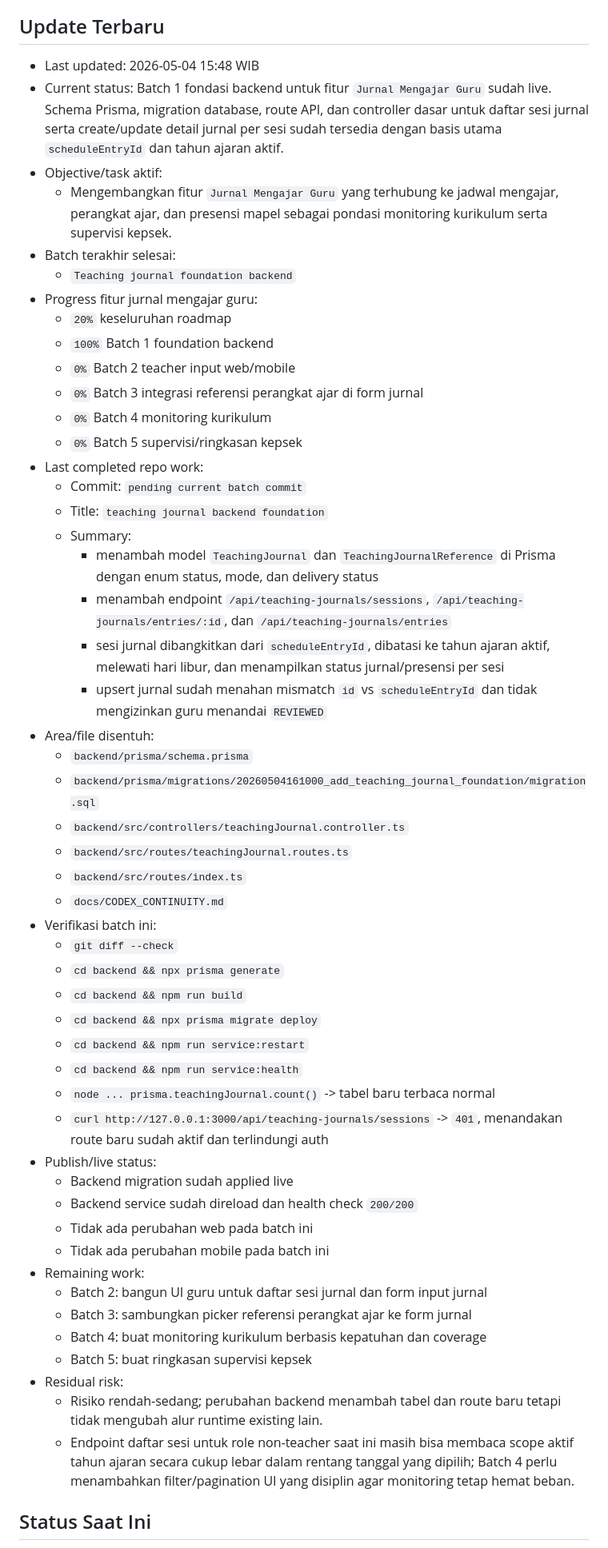
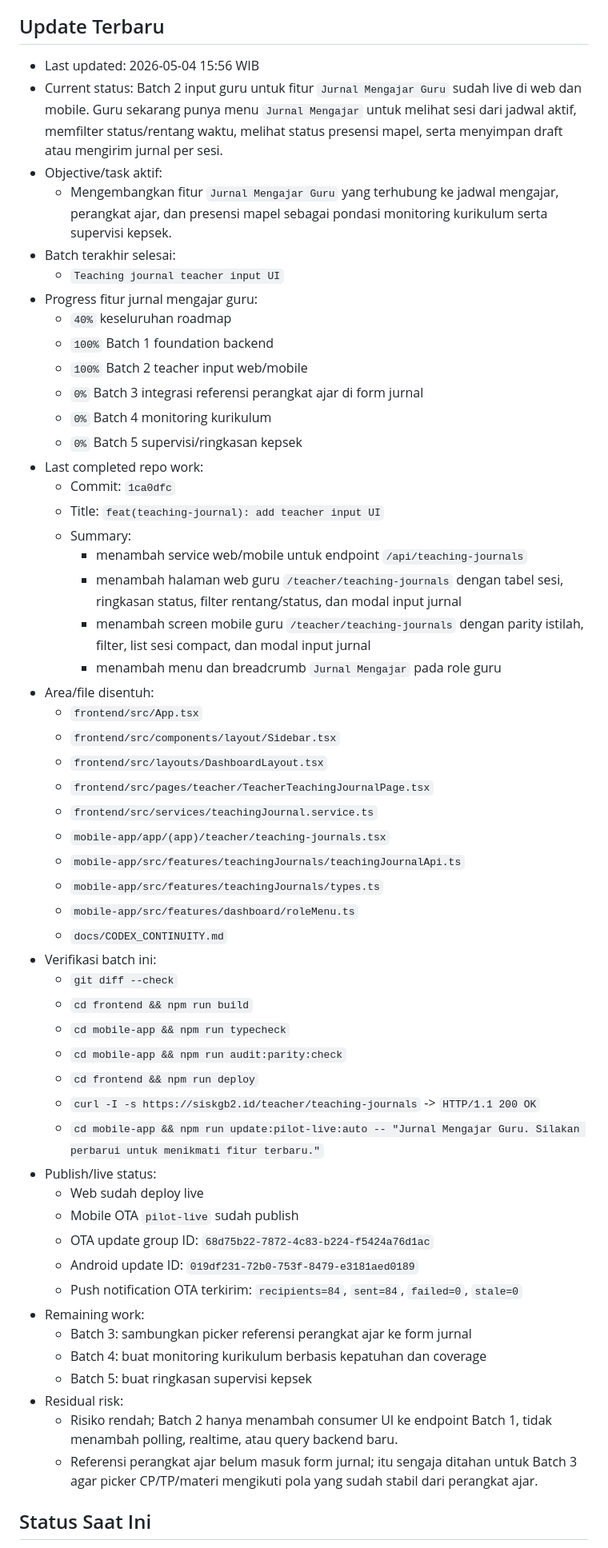
Before and after one commit to tripleonemzn/sis-project, a Markdown page: docs/CODEX_CONTINUITY.md, the part around the change. Shown at 80% size. Rendered like a GitHub page.

Commit message:
docs: record teaching journal teacher input batch

```diff
--- a/docs/CODEX_CONTINUITY.md
+++ b/docs/CODEX_CONTINUITY.md
@@ -5,56 +5,59 @@ Setiap room baru yang diminta `baca AGENTS.md` atau `lanjutkan` wajib membaca fi
 
 ## Update Terbaru
 
-- Last updated: 2026-05-04 15:48 WIB
-- Current status: Batch 1 fondasi backend untuk fitur `Jurnal Mengajar Guru` sudah live. Schema Prisma, migration database, route API, dan controller dasar untuk daftar sesi jurnal serta create/update detail jurnal per sesi sudah tersedia dengan basis utama `scheduleEntryId` dan tahun ajaran aktif.
+- Last updated: 2026-05-04 15:56 WIB
+- Current status: Batch 2 input guru untuk fitur `Jurnal Mengajar Guru` sudah live di web dan mobile. Guru sekarang punya menu `Jurnal Mengajar` untuk melihat sesi dari jadwal aktif, memfilter status/rentang waktu, melihat status presensi mapel, serta menyimpan draft atau mengirim jurnal per sesi.
 - Objective/task aktif:
   - Mengembangkan fitur `Jurnal Mengajar Guru` yang terhubung ke jadwal mengajar, perangkat ajar, dan presensi mapel sebagai pondasi monitoring kurikulum serta supervisi kepsek.
 - Batch terakhir selesai:
-  - `Teaching journal foundation backend`
+  - `Teaching journal teacher input UI`
 - Progress fitur jurnal mengajar guru:
-  - `20%` keseluruhan roadmap
+  - `40%` keseluruhan roadmap
   - `100%` Batch 1 foundation backend
-  - `0%` Batch 2 teacher input web/mobile
+  - `100%` Batch 2 teacher input web/mobile
   - `0%` Batch 3 integrasi referensi perangkat ajar di form jurnal
   - `0%` Batch 4 monitoring kurikulum
   - `0%` Batch 5 supervisi/ringkasan kepsek
 - Last completed repo work:
-  - Commit: `pending current batch commit`
-  - Title: `teaching journal backend foundation`
+  - Commit: `1ca0dfc`
+  - Title: `feat(teaching-journal): add teacher input UI`
   - Summary:
-    - menambah model `TeachingJournal` dan `TeachingJournalReference` di Prisma dengan enum status, mode, dan delivery status
-    - menambah endpoint `/api/teaching-journals/sessions`, `/api/teaching-journals/entries/:id`, dan `/api/teaching-journals/entries`
-    - sesi jurnal dibangkitkan dari `scheduleEntryId`, dibatasi ke tahun ajaran aktif, melewati hari libur, dan menampilkan status jurnal/presensi per sesi
-    - upsert jurnal sudah menahan mismatch `id` vs `scheduleEntryId` dan tidak mengizinkan guru menandai `REVIEWED`
+    - menambah service web/mobile untuk endpoint `/api/teaching-journals`
+    - menambah halaman web guru `/teacher/teaching-journals` dengan tabel sesi, ringkasan status, filter rentang/status, dan modal input jurnal
+    - menambah screen mobile guru `/teacher/teaching-journals` dengan parity istilah, filter, list sesi compact, dan modal input jurnal
+    - menambah menu dan breadcrumb `Jurnal Mengajar` pada role guru
 - Area/file disentuh:
-  - `backend/prisma/schema.prisma`
-  - `backend/prisma/migrations/20260504161000_add_teaching_journal_foundation/migration.sql`
-  - `backend/src/controllers/teachingJournal.controller.ts`
-  - `backend/src/routes/teachingJournal.routes.ts`
-  - `backend/src/routes/index.ts`
+  - `frontend/src/App.tsx`
+  - `frontend/src/components/layout/Sidebar.tsx`
+  - `frontend/src/layouts/DashboardLayout.tsx`
+  - `frontend/src/pages/teacher/TeacherTeachingJournalPage.tsx`
+  - `frontend/src/services/teachingJournal.service.ts`
+  - `mobile-app/app/(app)/teacher/teaching-journals.tsx`
+  - `mobile-app/src/features/teachingJournals/teachingJournalApi.ts`
+  - `mobile-app/src/features/teachingJournals/types.ts`
+  - `mobile-app/src/features/dashboard/roleMenu.ts`
   - `docs/CODEX_CONTINUITY.md`
 - Verifikasi batch ini:
   - `git diff --check`
-  - `cd backend && npx prisma generate`
-  - `cd backend && npm run build`
-  - `cd backend && npx prisma migrate deploy`
-  - `cd backend && npm run service:restart`
-  - `cd backend && npm run service:health`
-  - `node ... prisma.teachingJournal.count()` -> tabel baru terbaca normal
-  - `curl http://127.0.0.1:3000/api/teaching-journals/sessions` -> `401`, menandakan route baru sudah aktif dan terlindungi auth
+  - `cd frontend && npm run build`
+  - `cd mobile-app && npm run typecheck`
+  - `cd mobile-app && npm run audit:parity:check`
+  - `cd frontend && npm run deploy`
+  - `curl -I -s https://siskgb2.id/teacher/teaching-journals` -> `HTTP/1.1 200 OK`
+  - `cd mobile-app && npm run update:pilot-live:auto -- "Jurnal Mengajar Guru. Silakan perbarui untuk menikmati fitur terbaru."`
 - Publish/live status:
-  - Backend migration sudah applied live
-  - Backend service sudah direload dan health check `200/200`
-  - Tidak ada perubahan web pada batch ini
-  - Tidak ada perubahan mobile pada batch ini
+  - Web sudah deploy live
+  - Mobile OTA `pilot-live` sudah publish
+  - OTA update group ID: `68d75b22-7872-4c83-b224-f5424a76d1ac`
+  - Android update ID: `019df231-72b0-753f-8479-e3181aed0189`
+  - Push notification OTA terkirim: `recipients=84`, `sent=84`, `failed=0`, `stale=0`
 - Remaining work:
-  - Batch 2: bangun UI guru untuk daftar sesi jurnal dan form input jurnal
   - Batch 3: sambungkan picker referensi perangkat ajar ke form jurnal
   - Batch 4: buat monitoring kurikulum berbasis kepatuhan dan coverage
   - Batch 5: buat ringkasan supervisi kepsek
 - Residual risk:
-  - Risiko rendah-sedang; perubahan backend menambah tabel dan route baru tetapi tidak mengubah alur runtime existing lain.
-  - Endpoint daftar sesi untuk role non-teacher saat ini masih bisa membaca scope aktif tahun ajaran secara cukup lebar dalam rentang tanggal yang dipilih; Batch 4 perlu menambahkan filter/pagination UI yang disiplin agar monitoring tetap hemat beban.
+  - Risiko rendah; Batch 2 hanya menambah consumer UI ke endpoint Batch 1, tidak menambah polling, realtime, atau query backend baru.
+  - Referensi perangkat ajar belum masuk form jurnal; itu sengaja ditahan untuk Batch 3 agar picker CP/TP/materi mengikuti pola yang sudah stabil dari perangkat ajar.
 
 ## Status Saat Ini
 
```
